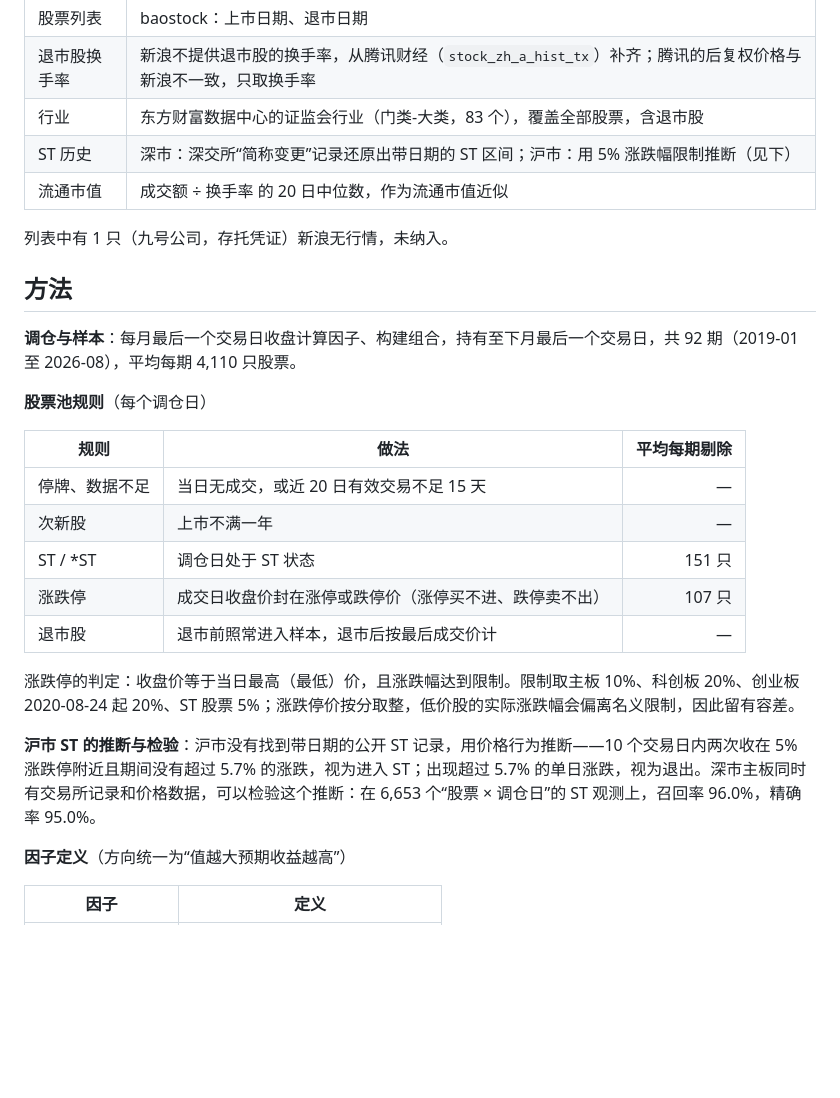
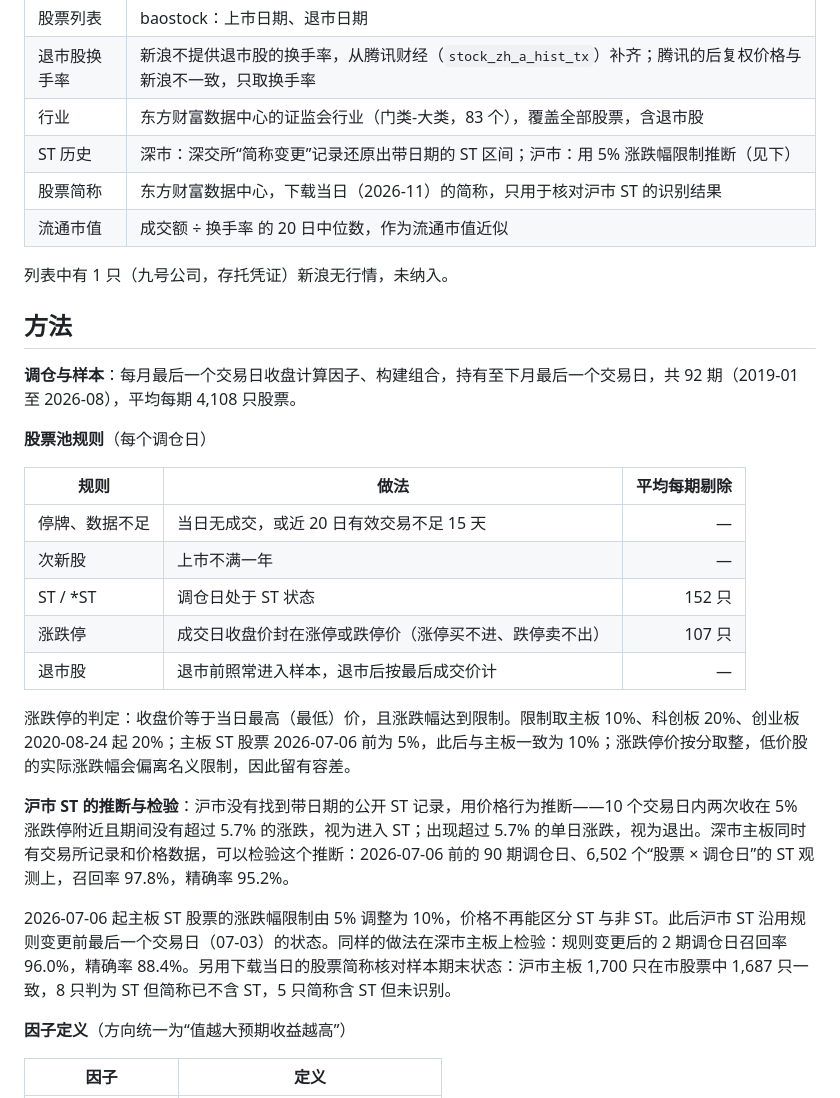
Before and after one commit to lpwei-quant/a-share-factor-research, a Markdown page: README.md, the part around one of its changes. Rendered like a GitHub page; blank space fills up the shorter version.

```diff
--- a/README.md
+++ b/README.md
@@ -25,13 +25,14 @@
 | 退市股换手率 | 新浪不提供退市股的换手率，从腾讯财经（`stock_zh_a_hist_tx`）补齐；腾讯的后复权价格与新浪不一致，只取换手率 |
 | 行业 | 东方财富数据中心的证监会行业（门类-大类，83 个），覆盖全部股票，含退市股 |
 | ST 历史 | 深市：深交所“简称变更”记录还原出带日期的 ST 区间；沪市：用 5% 涨跌幅限制推断（见下） |
+| 股票简称 | 东方财富数据中心，下载当日（2026-11）的简称，只用于核对沪市 ST 的识别结果 |
 | 流通市值 | 成交额 ÷ 换手率 的 20 日中位数，作为流通市值近似 |
 
 列表中有 1 只（九号公司，存托凭证）新浪无行情，未纳入。
 
 ## 方法
 
-**调仓与样本**：每月最后一个交易日收盘计算因子、构建组合，持有至下月最后一个交易日，共 92 期（2019-01 至 2026-08），平均每期 4,110 只股票。
+**调仓与样本**：每月最后一个交易日收盘计算因子、构建组合，持有至下月最后一个交易日，共 92 期（2019-01 至 2026-08），平均每期 4,108 只股票。
 
 **股票池规则**（每个调仓日）
 
@@ -39,13 +40,15 @@
 |---|---|---:|
 | 停牌、数据不足 | 当日无成交，或近 20 日有效交易不足 15 天 | — |
 | 次新股 | 上市不满一年 | — |
-| ST / *ST | 调仓日处于 ST 状态 | 151 只 |
+| ST / *ST | 调仓日处于 ST 状态 | 152 只 |
 | 涨跌停 | 成交日收盘价封在涨停或跌停价（涨停买不进、跌停卖不出） | 107 只 |
 | 退市股 | 退市前照常进入样本，退市后按最后成交价计 | — |
 
-涨跌停的判定：收盘价等于当日最高（最低）价，且涨跌幅达到限制。限制取主板 10%、科创板 20%、创业板 2020-08-24 起 20%、ST 股票 5%；涨跌停价按分取整，低价股的实际涨跌幅会偏离名义限制，因此留有容差。
+涨跌停的判定：收盘价等于当日最高（最低）价，且涨跌幅达到限制。限制取主板 10%、科创板 20%、创业板 2020-08-24 起 20%；主板 ST 股票 2026-07-06 前为 5%，此后与主板一致为 10%；涨跌停价按分取整，低价股的实际涨跌幅会偏离名义限制，因此留有容差。
 
-**沪市 ST 的推断与检验**：沪市没有找到带日期的公开 ST 记录，用价格行为推断——10 个交易日内两次收在 5% 涨跌停附近且期间没有超过 5.7% 的涨跌，视为进入 ST；出现超过 5.7% 的单日涨跌，视为退出。深市主板同时有交易所记录和价格数据，可以检验这个推断：在 6,653 个“股票 × 调仓日”的 ST 观测上，召回率 96.0%，精确率 95.0%。
+**沪市 ST 的推断与检验**：沪市没有找到带日期的公开 ST 记录，用价格行为推断——10 个交易日内两次收在 5% 涨跌停附近且期间没有超过 5.7% 的涨跌，视为进入 ST；出现超过 5.7% 的单日涨跌，视为退出。深市主板同时有交易所记录和价格数据，可以检验这个推断：2026-07-06 前的 90 期调仓日、6,502 个“股票 × 调仓日”的 ST 观测上，召回率 97.8%，精确率 95.2%。
+
+2026-07-06 起主板 ST 股票的涨跌幅限制由 5% 调整为 10%，价格不再能区分 ST 与非 ST。此后沪市 ST 沿用规则变更前最后一个交易日（07-03）的状态。同样的做法在深市主板上检验：规则变更后的 2 期调仓日召回率 96.0%，精确率 88.4%。另用下载当日的股票简称核对样本期末状态：沪市主板 1,700 只在市股票中 1,687 只一致，8 只判为 ST 但简称已不含 ST，5 只简称含 ST 但未识别。
 
 **因子定义**（方向统一为“值越大预期收益越高”）
 
```
Also changed, not shown: other parts of README.md (+36 -36 lines), results/figures/composite_groups.png, results/figures/cumulative_ic.png, 10 other files.
